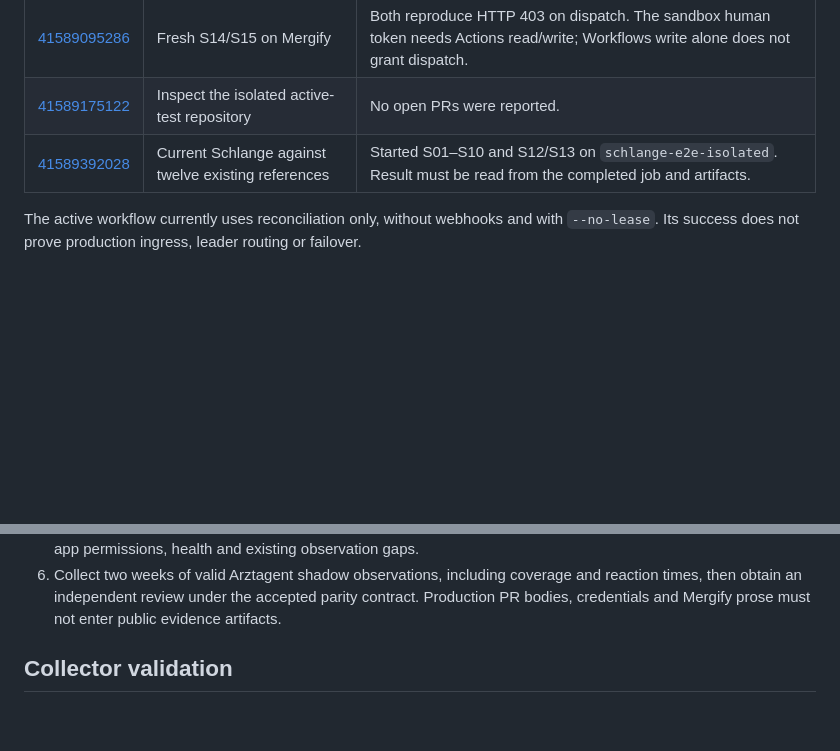
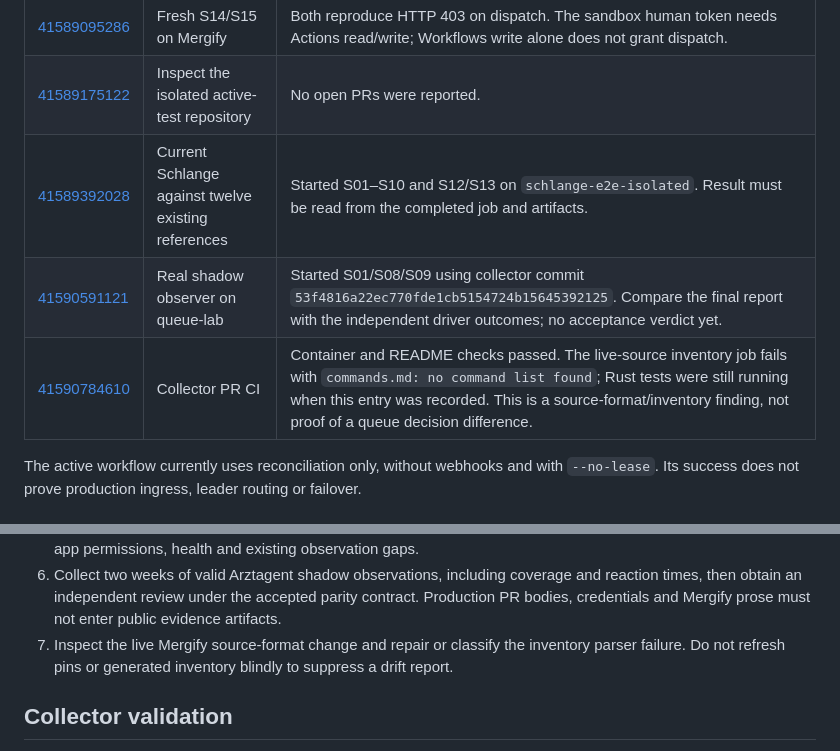
Before and after one commit to karma-works/schlange, a Markdown page: docs/betrieb/evidence-2026-11-03.md, 2 parts joined by grey strips. GitHub-like rendering; blank space fills up the shorter version.

Commit message:
Record live comparison runs and upstream inventory failure

```diff
--- a/docs/betrieb/evidence-2026-11-03.md
+++ b/docs/betrieb/evidence-2026-11-03.md
@@ -34,6 +34,8 @@ Candidate at the start of collection: `5e6ff27e94cc95bed1d4e203547c121718e3d1c5`
 | [41589095286](https://github.com/karma-works/schlange/actions/runs/41589095286) | Fresh S14/S15 on Mergify | Both reproduce HTTP 403 on dispatch. The sandbox human token needs Actions read/write; Workflows write alone does not grant dispatch. |
 | [41589175122](https://github.com/karma-works/schlange/actions/runs/41589175122) | Inspect the isolated active-test repository | No open PRs were reported. |
 | [41589392028](https://github.com/karma-works/schlange/actions/runs/41589392028) | Current Schlange against twelve existing references | Started S01–S10 and S12/S13 on `schlange-e2e-isolated`. Result must be read from the completed job and artifacts. |
+| [41590591121](https://github.com/karma-works/schlange/actions/runs/41590591121) | Real shadow observer on queue-lab | Started S01/S08/S09 using collector commit `53f4816a22ec770fde1cb5154724b15645392125`. Compare the final report with the independent driver outcomes; no acceptance verdict yet. |
+| [41590784610](https://github.com/karma-works/schlange/actions/runs/41590784610) | Collector PR CI | Container and README checks passed. The live-source inventory job fails with `commands.md: no command list found`; Rust tests were still running when this entry was recorded. This is a source-format/inventory finding, not proof of a queue decision difference. |
 
 The active workflow currently uses reconciliation only, without webhooks and with `--no-lease`.
 Its success does not prove production ingress, leader routing or failover.
@@ -55,6 +57,8 @@ Its success does not prove production ingress, leader routing or failover.
 6. Collect two weeks of valid Arztagent shadow observations, including coverage and reaction
    times, then obtain an independent review under the accepted parity contract. Production
    PR bodies, credentials and Mergify prose must not enter public evidence artifacts.
+7. Inspect the live Mergify source-format change and repair or classify the inventory parser
+   failure. Do not refresh pins or generated inventory blindly to suppress a drift report.
 
 ## Collector validation
 
```
